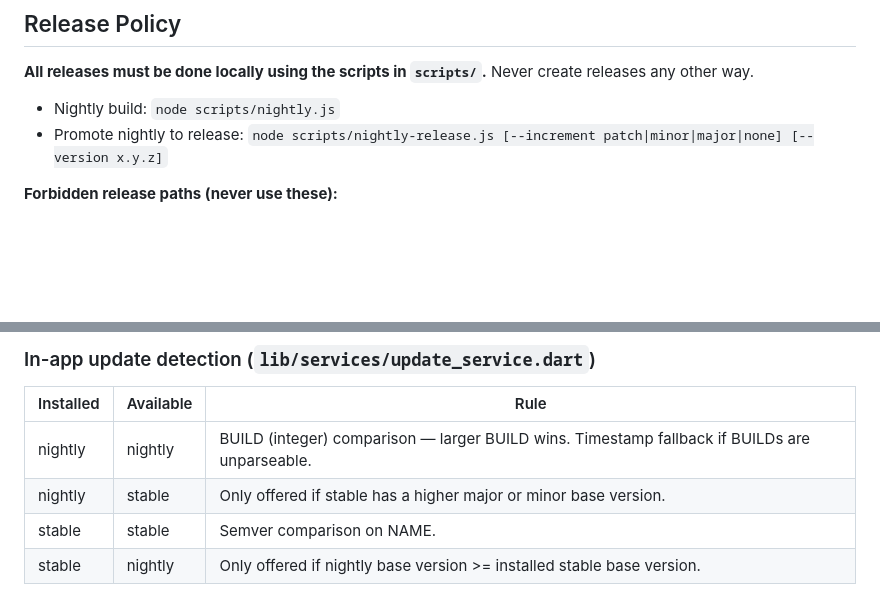
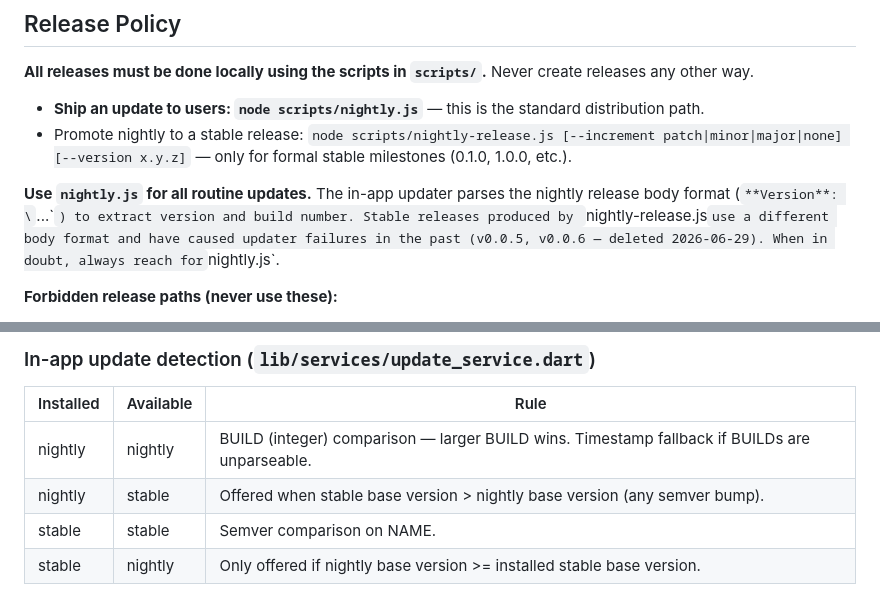
Before and after one commit to mliem2k/playtivity, a Markdown page: CLAUDE.md, 2 parts joined by grey strips. GitHub-like rendering; blank space fills up the shorter version.

Commit message:
docs(claude): clarify release workflow — nightly.js is standard distribution path
Stable releases (nightly-release.js) broke the in-app updater because
the release body format is different from what the updater parses.
v0.0.5 and v0.0.6 were deleted. Document that nightly.js is the correct
path for all routine updates, and update the nightly→stable updater rule
to reflect the patch-bump fix from the prior commit.

Co-Authored-By: Claude Sonnet 4.6 <noreply@anthropic.com>

```diff
--- a/CLAUDE.md
+++ b/CLAUDE.md
@@ -4,8 +4,10 @@
 
 **All releases must be done locally using the scripts in `scripts/`.** Never create releases any other way.
 
-- Nightly build: `node scripts/nightly.js`
-- Promote nightly to release: `node scripts/nightly-release.js [--increment patch|minor|major|none] [--version x.y.z]`
+- **Ship an update to users: `node scripts/nightly.js`** — this is the standard distribution path.
+- Promote nightly to a stable release: `node scripts/nightly-release.js [--increment patch|minor|major|none] [--version x.y.z]` — only for formal stable milestones (0.1.0, 1.0.0, etc.).
+
+**Use `nightly.js` for all routine updates.** The in-app updater parses the nightly release body format (`**Version**: \`...\``) to extract version and build number. Stable releases produced by `nightly-release.js` use a different body format and have caused updater failures in the past (v0.0.5, v0.0.6 — deleted 2026-06-29). When in doubt, always reach for `nightly.js`.
 
 **Forbidden release paths (never use these):**
 - `gh release create` — manual gh CLI release
@@ -62,7 +64,7 @@ Example: `0.0.2-nightly-20260611-050901+1781212141`
 | Installed | Available | Rule |
 |-----------|-----------|------|
 | nightly   | nightly   | BUILD (integer) comparison — larger BUILD wins. Timestamp fallback if BUILDs are unparseable. |
-| nightly   | stable    | Only offered if stable has a higher major or minor base version. |
+| nightly   | stable    | Offered when stable base version > nightly base version (any semver bump). |
 | stable    | stable    | Semver comparison on NAME. |
 | stable    | nightly   | Only offered if nightly base version >= installed stable base version. |
 
```
